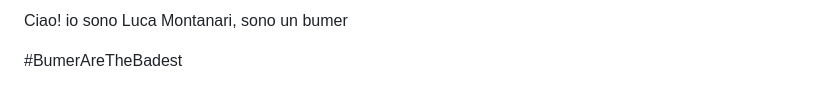
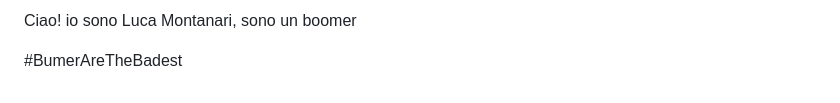
Before and after one commit to SATONOKYJ/www, a Markdown page: Io.md, the part around the change. GitHub-like rendering.

Commit message:
Update Io.md
u>oo

```diff
--- a/Io.md
+++ b/Io.md
@@ -1,4 +1,4 @@
-Ciao! io sono Luca Montanari, sono un bumer
+Ciao! io sono Luca Montanari, sono un boomer
 
 
 
```
